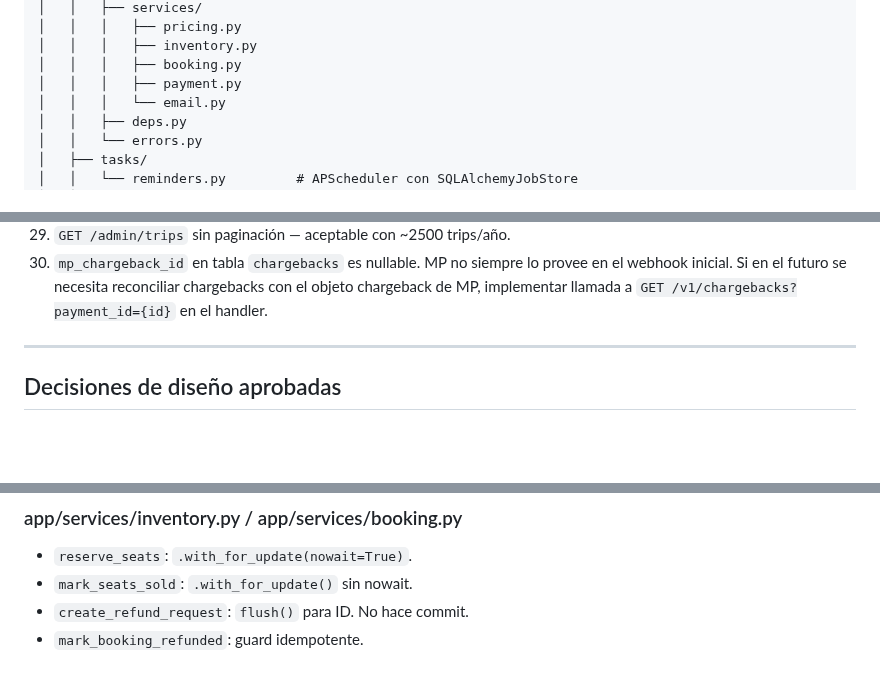
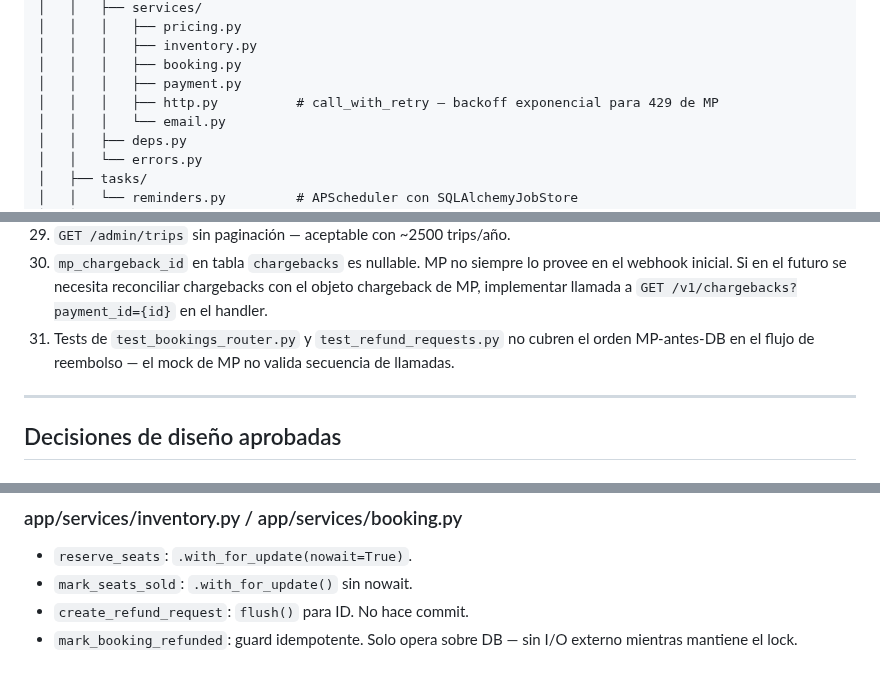
Before and after one commit to lucasleis/CruceroDelEste, a Markdown page: CLAUDE.md, 3 parts joined by grey strips. Rendered like a GitHub page; blank space fills up the shorter version.

```diff
--- a/CLAUDE.md
+++ b/CLAUDE.md
@@ -177,6 +177,7 @@ ExpresRioParana/
 │   │   │   ├── inventory.py
 │   │   │   ├── booking.py
 │   │   │   ├── payment.py
+│   │   │   ├── http.py          # call_with_retry — backoff exponencial para 429 de MP
 │   │   │   └── email.py
 │   │   ├── deps.py
 │   │   └── errors.py
@@ -395,6 +402,7 @@ El campo `luggage_count` en `Passenger` **no es suficiente** para cumplir la nor
 28. Numeración de asientos provisional: `C01`…`Cnn` / `S01`…`Snn`. `Seat.seat_number` es `String(4)` — máximo 4 caracteres. ⚠️ Si los planos del cliente usan formato tipo `1A`, `2B` (5 chars), requiere migración. Confirmar cuando lleguen los planos (LLE-63).
 29. `GET /admin/trips` sin paginación — aceptable con ~2500 trips/año.
 30. `mp_chargeback_id` en tabla `chargebacks` es nullable. MP no siempre lo provee en el webhook inicial. Si en el futuro se necesita reconciliar chargebacks con el objeto chargeback de MP, implementar llamada a `GET /v1/chargebacks?payment_id={id}` en el handler.
+31. Tests de `test_bookings_router.py` y `test_refund_requests.py` no cubren el orden MP-antes-DB en el flujo de reembolso — el mock de MP no valida secuencia de llamadas.
 
 ---
 
@@ -509,4 +526,4 @@ NUNCA devolver 4xx. Casos: ok (200) | invalid_signature (200) | malformed_payloa
 - `reserve_seats`: `.with_for_update(nowait=True)`.
 - `mark_seats_sold`: `.with_for_update()` sin nowait.
 - `create_refund_request`: `flush()` para ID. No hace commit.
-- `mark_booking_refunded`: guard idempotente.
+- `mark_booking_refunded`: guard idempotente. Solo opera sobre DB — sin I/O externo mientras mantiene el lock.
```
Also changed, not shown: other parts of CLAUDE.md (+33 -18 lines).
